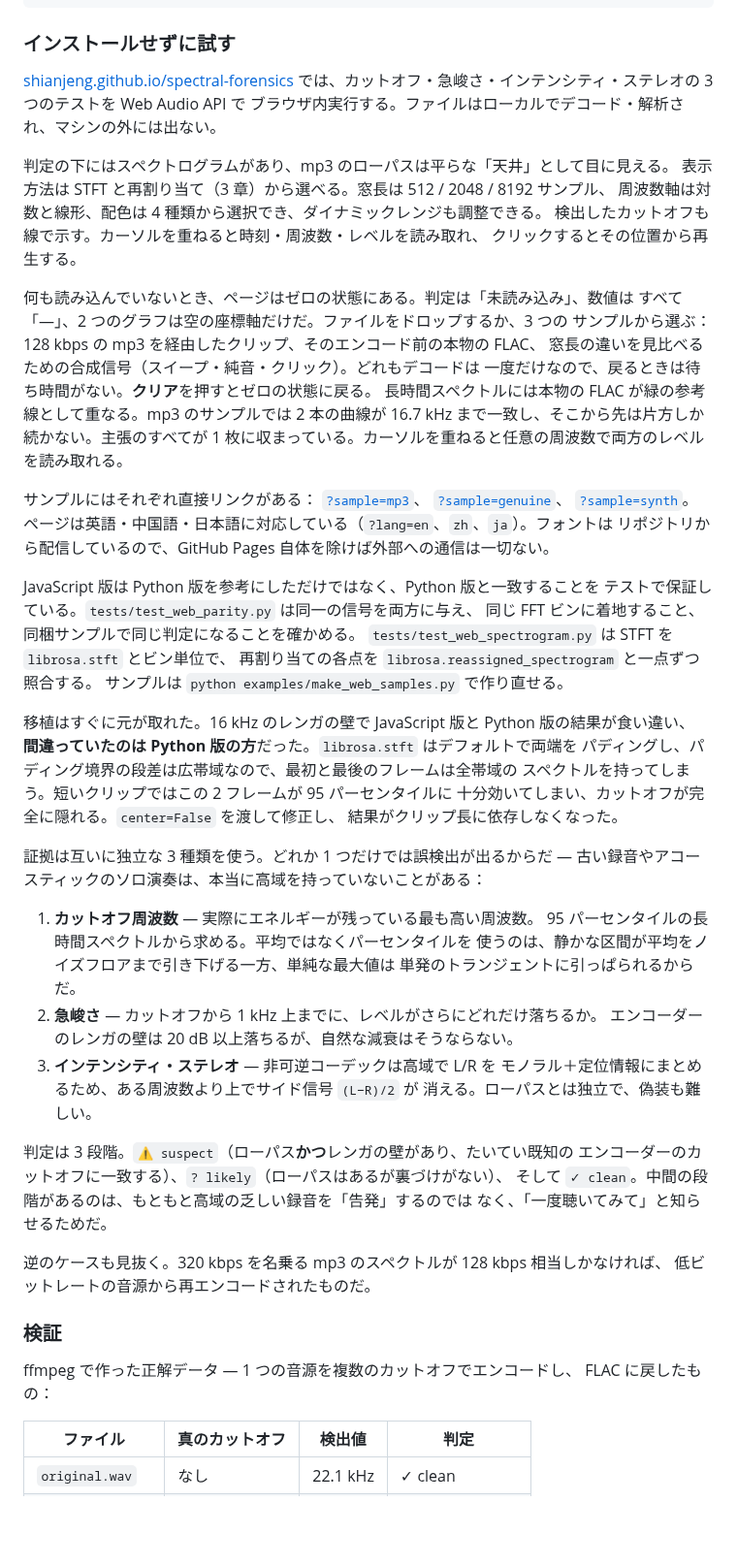
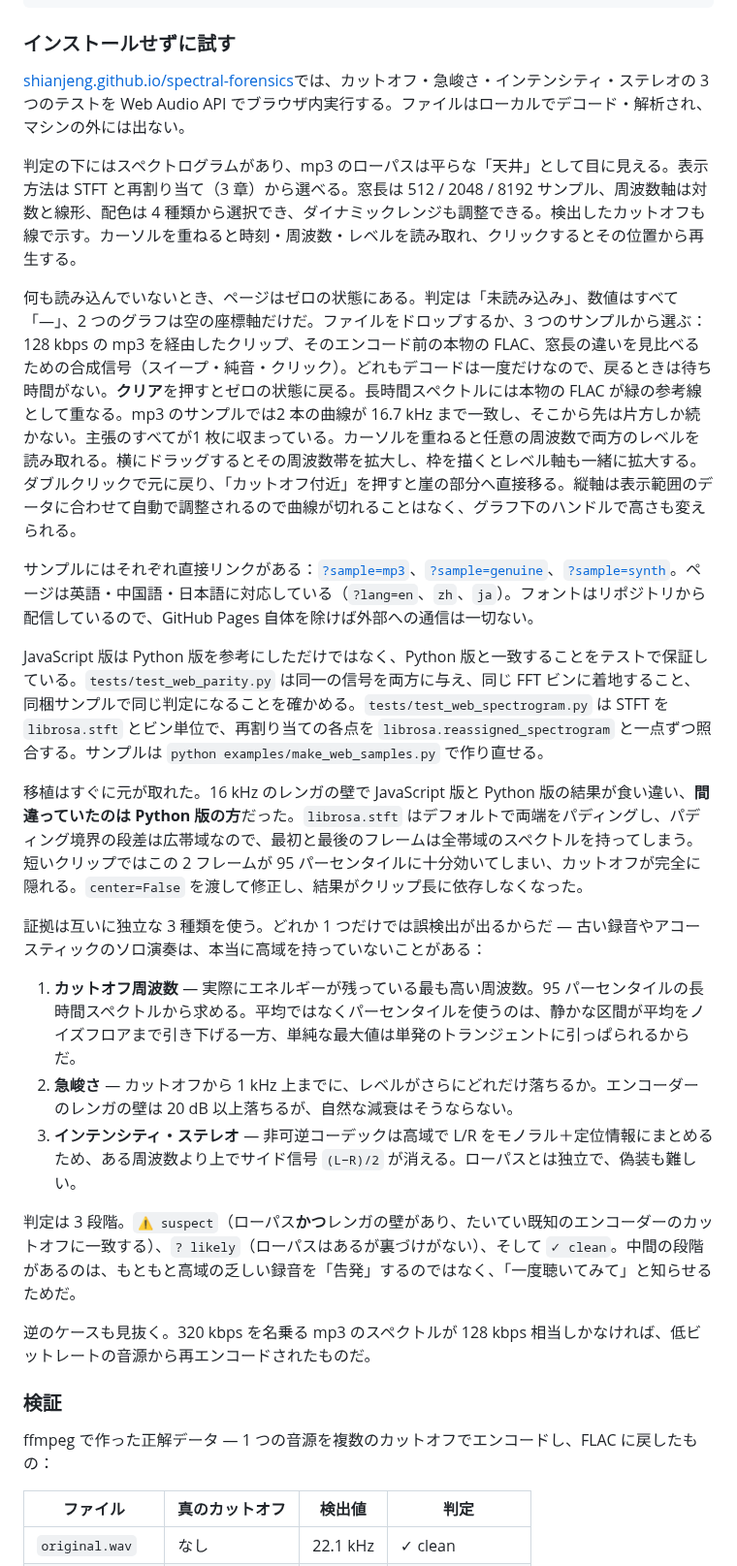
Before and after one commit to shianjeng/spectral-forensics, a Markdown page: README.ja.md, the part around one of its changes. Shown at 97% size. GitHub-like rendering; blank space fills up the shorter version.

```diff
--- a/README.ja.md
+++ b/README.ja.md
@@ -84,71 +72,31 @@ spf audit ~/Music --recursive --verbose
 
 ### インストールせずに試す
 
-[shianjeng.github.io/spectral-forensics](https://shianjeng.github.io/spectral-forensics/)
-では、カットオフ・急峻さ・インテンシティ・ステレオの 3 つのテストを Web Audio API で
-ブラウザ内実行する。ファイルはローカルでデコード・解析され、マシンの外には出ない。
+[shianjeng.github.io/spectral-forensics](https://shianjeng.github.io/spectral-forensics/)では、カットオフ・急峻さ・インテンシティ・ステレオの 3 つのテストを Web Audio API でブラウザ内実行する。ファイルはローカルでデコード・解析され、マシンの外には出ない。
 
-判定の下にはスペクトログラムがあり、mp3 のローパスは平らな「天井」として目に見える。
-表示方法は STFT と再割り当て（3 章）から選べる。窓長は 512 / 2048 / 8192 サンプル、
-周波数軸は対数と線形、配色は 4 種類から選択でき、ダイナミックレンジも調整できる。
-検出したカットオフも線で示す。カーソルを重ねると時刻・周波数・レベルを読み取れ、
-クリックするとその位置から再生する。
+判定の下にはスペクトログラムがあり、mp3 のローパスは平らな「天井」として目に見える。表示方法は STFT と再割り当て（3 章）から選べる。窓長は 512 / 2048 / 8192 サンプル、周波数軸は対数と線形、配色は 4 種類から選択でき、ダイナミックレンジも調整できる。検出したカットオフも線で示す。カーソルを重ねると時刻・周波数・レベルを読み取れ、クリックするとその位置から再生する。
 
-何も読み込んでいないとき、ページはゼロの状態にある。判定は「未読み込み」、数値は
-すべて「—」、2 つのグラフは空の座標軸だけだ。ファイルをドロップするか、3 つの
-サンプルから選ぶ：128 kbps の mp3 を経由したクリップ、そのエンコード前の本物の FLAC、
-窓長の違いを見比べるための合成信号（スイープ・純音・クリック）。どれもデコードは
-一度だけなので、戻るときは待ち時間がない。**クリア**を押すとゼロの状態に戻る。
-長時間スペクトルには本物の FLAC が緑の参考線として重なる。mp3 のサンプルでは
-2 本の曲線が 16.7 kHz まで一致し、そこから先は片方しか続かない。主張のすべてが
-1 枚に収まっている。カーソルを重ねると任意の周波数で両方のレベルを読み取れる。
+何も読み込んでいないとき、ページはゼロの状態にある。判定は「未読み込み」、数値はすべて「—」、2 つのグラフは空の座標軸だけだ。ファイルをドロップするか、3 つのサンプルから選ぶ：128 kbps の mp3 を経由したクリップ、そのエンコード前の本物の FLAC、窓長の違いを見比べるための合成信号（スイープ・純音・クリック）。どれもデコードは一度だけなので、戻るときは待ち時間がない。**クリア**を押すとゼロの状態に戻る。長時間スペクトルには本物の FLAC が緑の参考線として重なる。mp3 のサンプルでは2 本の曲線が 16.7 kHz まで一致し、そこから先は片方しか続かない。主張のすべてが1 枚に収まっている。カーソルを重ねると任意の周波数で両方のレベルを読み取れる。横にドラッグするとその周波数帯を拡大し、枠を描くとレベル軸も一緒に拡大する。ダブルクリックで元に戻り、「カットオフ付近」を押すと崖の部分へ直接移る。縦軸は表示範囲のデータに合わせて自動で調整されるので曲線が切れることはなく、グラフ下のハンドルで高さも変えられる。
 
-サンプルにはそれぞれ直接リンクがある：
-[`?sample=mp3`](https://shianjeng.github.io/spectral-forensics/?sample=mp3&lang=ja)、
-[`?sample=genuine`](https://shianjeng.github.io/spectral-forensics/?sample=genuine&lang=ja)、
-[`?sample=synth`](https://shianjeng.github.io/spectral-forensics/?sample=synth&lang=ja)。
-ページは英語・中国語・日本語に対応している（`?lang=en`、`zh`、`ja`）。フォントは
-リポジトリから配信しているので、GitHub Pages 自体を除けば外部への通信は一切ない。
+サンプルにはそれぞれ直接リンクがある：[`?sample=mp3`](https://shianjeng.github.io/spectral-forensics/?sample=mp3&lang=ja)、[`?sample=genuine`](https://shianjeng.github.io/spectral-forensics/?sample=genuine&lang=ja)、[`?sample=synth`](https://shianjeng.github.io/spectral-forensics/?sample=synth&lang=ja)。ページは英語・中国語・日本語に対応している（`?lang=en`、`zh`、`ja`）。フォントはリポジトリから配信しているので、GitHub Pages 自体を除けば外部への通信は一切ない。
 
-JavaScript 版は Python 版を参考にしただけではなく、Python 版と一致することを
-テストで保証している。`tests/test_web_parity.py` は同一の信号を両方に与え、
-同じ FFT ビンに着地すること、同梱サンプルで同じ判定になることを確かめる。
-`tests/test_web_spectrogram.py` は STFT を `librosa.stft` とビン単位で、
-再割り当ての各点を `librosa.reassigned_spectrogram` と一点ずつ照合する。
-サンプルは `python examples/make_web_samples.py` で作り直せる。
+JavaScript 版は Python 版を参考にしただけではなく、Python 版と一致することをテストで保証している。`tests/test_web_parity.py` は同一の信号を両方に与え、同じ FFT ビンに着地すること、同梱サンプルで同じ判定になることを確かめる。`tests/test_web_spectrogram.py` は STFT を `librosa.stft` とビン単位で、再割り当ての各点を `librosa.reassigned_spectrogram` と一点ずつ照合する。サンプルは `python examples/make_web_samples.py` で作り直せる。
 
-移植はすぐに元が取れた。16 kHz のレンガの壁で JavaScript 版と Python 版の結果が食い違い、
-**間違っていたのは Python 版の方**だった。`librosa.stft` はデフォルトで両端を
-パディングし、パディング境界の段差は広帯域なので、最初と最後のフレームは全帯域の
-スペクトルを持ってしまう。短いクリップではこの 2 フレームが 95 パーセンタイルに
-十分効いてしまい、カットオフが完全に隠れる。`center=False` を渡して修正し、
-結果がクリップ長に依存しなくなった。
+移植はすぐに元が取れた。16 kHz のレンガの壁で JavaScript 版と Python 版の結果が食い違い、**間違っていたのは Python 版の方**だった。`librosa.stft` はデフォルトで両端をパディングし、パディング境界の段差は広帯域なので、最初と最後のフレームは全帯域のスペクトルを持ってしまう。短いクリップではこの 2 フレームが 95 パーセンタイルに十分効いてしまい、カットオフが完全に隠れる。`center=False` を渡して修正し、結果がクリップ長に依存しなくなった。
 
-証拠は互いに独立な 3 種類を使う。どれか 1 つだけでは誤検出が出るからだ —
-古い録音やアコースティックのソロ演奏は、本当に高域を持っていないことがある：
+証拠は互いに独立な 3 種類を使う。どれか 1 つだけでは誤検出が出るからだ — 古い録音やアコースティックのソロ演奏は、本当に高域を持っていないことがある：
 
-1. **カットオフ周波数** — 実際にエネルギーが残っている最も高い周波数。
-   95 パーセンタイルの長時間スペクトルから求める。平均ではなくパーセンタイルを
-   使うのは、静かな区間が平均をノイズフロアまで引き下げる一方、単純な最大値は
-   単発のトランジェントに引っぱられるからだ。
-2. **急峻さ** — カットオフから 1 kHz 上までに、レベルがさらにどれだけ落ちるか。
-   エンコーダーのレンガの壁は 20 dB 以上落ちるが、自然な減衰はそうならない。
-3. **インテンシティ・ステレオ** — 非可逆コーデックは高域で L/R を
-   モノラル＋定位情報にまとめるため、ある周波数より上でサイド信号 `(L−R)/2` が
-   消える。ローパスとは独立で、偽装も難しい。
+1. **カットオフ周波数** — 実際にエネルギーが残っている最も高い周波数。95 パーセンタイルの長時間スペクトルから求める。平均ではなくパーセンタイルを使うのは、静かな区間が平均をノイズフロアまで引き下げる一方、単純な最大値は単発のトランジェントに引っぱられるからだ。
+2. **急峻さ** — カットオフから 1 kHz 上までに、レベルがさらにどれだけ落ちるか。エンコーダーのレンガの壁は 20 dB 以上落ちるが、自然な減衰はそうならない。
+3. **インテンシティ・ステレオ** — 非可逆コーデックは高域で L/R をモノラル＋定位情報にまとめるため、ある周波数より上でサイド信号 `(L−R)/2` が消える。ローパスとは独立で、偽装も難しい。
 
-判定は 3 段階。`⚠ suspect`（ローパス**かつ**レンガの壁があり、たいてい既知の
-エンコーダーのカットオフに一致する）、`? likely`（ローパスはあるが裏づけがない）、
-そして `✓ clean`。中間の段階があるのは、もともと高域の乏しい録音を「告発」するのでは
-なく、「一度聴いてみて」と知らせるためだ。
+判定は 3 段階。`⚠ suspect`（ローパス**かつ**レンガの壁があり、たいてい既知のエンコーダーのカットオフに一致する）、`? likely`（ローパスはあるが裏づけがない）、そして `✓ clean`。中間の段階があるのは、もともと高域の乏しい録音を「告発」するのではなく、「一度聴いてみて」と知らせるためだ。
 
-逆のケースも見抜く。320 kbps を名乗る mp3 のスペクトルが 128 kbps 相当しかなければ、
-低ビットレートの音源から再エンコードされたものだ。
+逆のケースも見抜く。320 kbps を名乗る mp3 のスペクトルが 128 kbps 相当しかなければ、低ビットレートの音源から再エンコードされたものだ。
 
 ### 検証
 
-ffmpeg で作った正解データ — 1 つの音源を複数のカットオフでエンコードし、
-FLAC に戻したもの：
+ffmpeg で作った正解データ — 1 つの音源を複数のカットオフでエンコードし、FLAC に戻したもの：
 
 | ファイル | 真のカットオフ | 検出値 | 判定 |
 |---|---|---|---|
```
Also changed, not shown: other parts of README.ja.md (+42 -136 lines), README.md (+12 -5 lines), README.zh.md (+49 -127 lines), examples/audit_cliffs.png, 1 other file.
